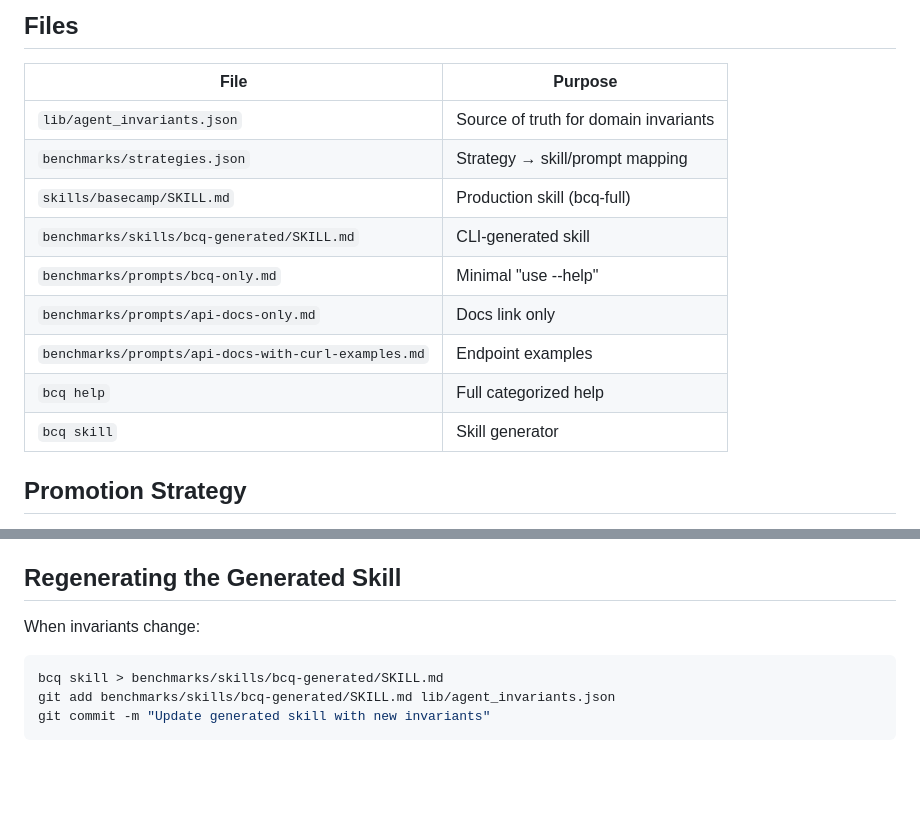
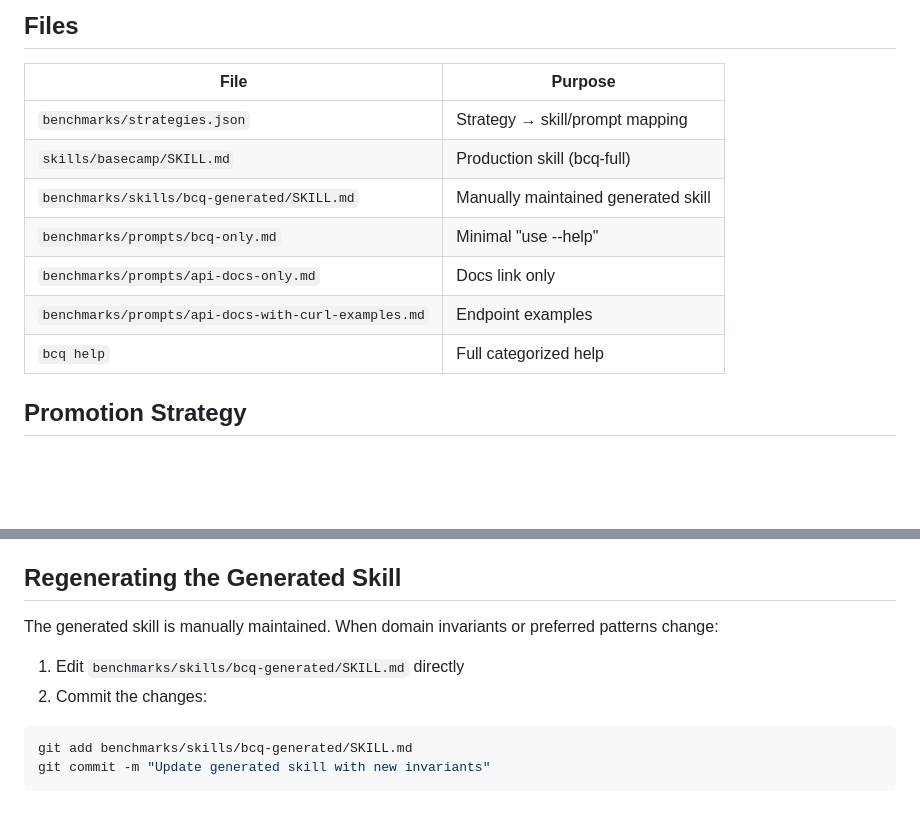
Before and after one commit to basecamp/basecamp-cli, a Markdown page: benchmarks/STRATEGY_SPEC.md, 2 parts joined by grey strips. Drawn GitHub-style; blank space fills up the shorter version.

Commit message:
Move SKILL_BENCH.md to benchmarks/STRATEGY_SPEC.md
- Relocate benchmark methodology doc to benchmarks/ where it belongs
- Remove references to non-existent lib/agent_invariants.json
- Remove non-existent bcq skill command from files table
- Update benchmarks/README.md to reference new location

````diff
--- a/SKILL_BENCH.md
+++ b/benchmarks/STRATEGY_SPEC.md
@@ -210,15 +210,13 @@ jq -s 'group_by(.strategy) | map({
 
 | File | Purpose |
 |------|---------|
-| `lib/agent_invariants.json` | Source of truth for domain invariants |
 | `benchmarks/strategies.json` | Strategy → skill/prompt mapping |
 | `skills/basecamp/SKILL.md` | Production skill (bcq-full) |
-| `benchmarks/skills/bcq-generated/SKILL.md` | CLI-generated skill |
+| `benchmarks/skills/bcq-generated/SKILL.md` | Manually maintained generated skill |
 | `benchmarks/prompts/bcq-only.md` | Minimal "use --help" |
 | `benchmarks/prompts/api-docs-only.md` | Docs link only |
 | `benchmarks/prompts/api-docs-with-curl-examples.md` | Endpoint examples |
 | `bcq help` | Full categorized help |
-| `bcq skill` | Skill generator |
 
 ## Promotion Strategy
 
@@ -249,9 +247,11 @@ Rationale: The skill adds maintenance burden without measurable reliability lift
 
 ## Regenerating the Generated Skill
 
-When invariants change:
+The generated skill is manually maintained. When domain invariants or preferred patterns change:
+
+1. Edit `benchmarks/skills/bcq-generated/SKILL.md` directly
+2. Commit the changes:
 ```bash
-bcq skill > benchmarks/skills/bcq-generated/SKILL.md
-git add benchmarks/skills/bcq-generated/SKILL.md lib/agent_invariants.json
+git add benchmarks/skills/bcq-generated/SKILL.md
 git commit -m "Update generated skill with new invariants"
 ```
````
Also changed, not shown: benchmarks/README.md (+1 -1 lines).
